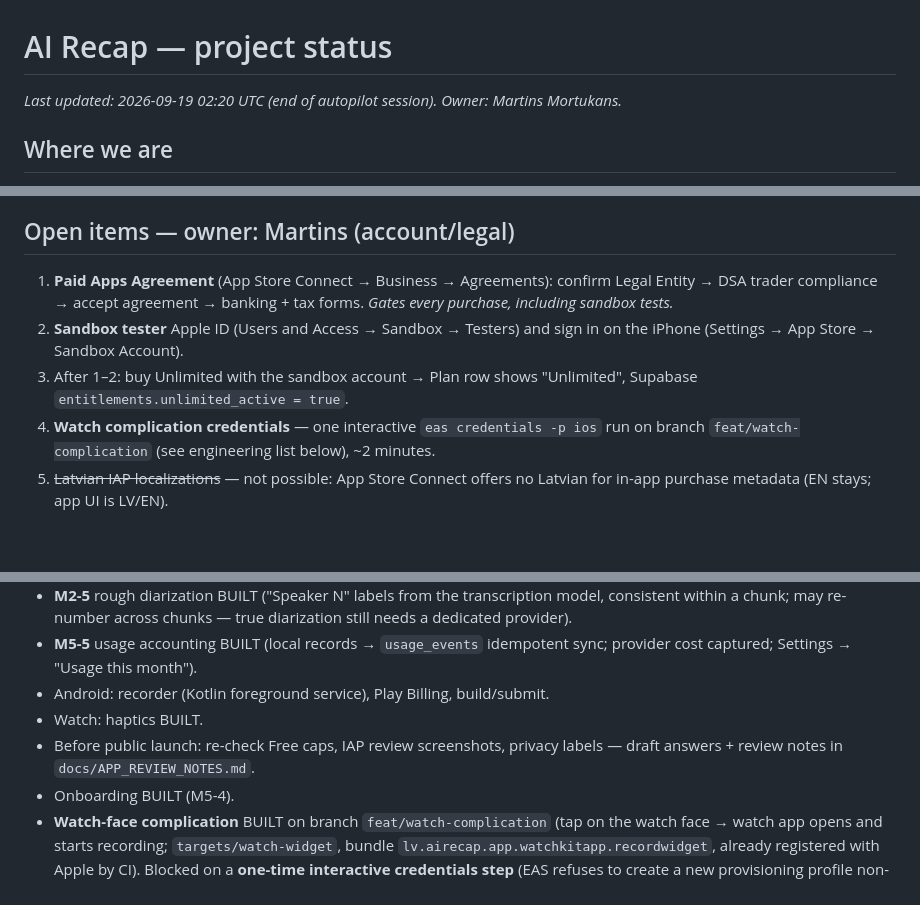
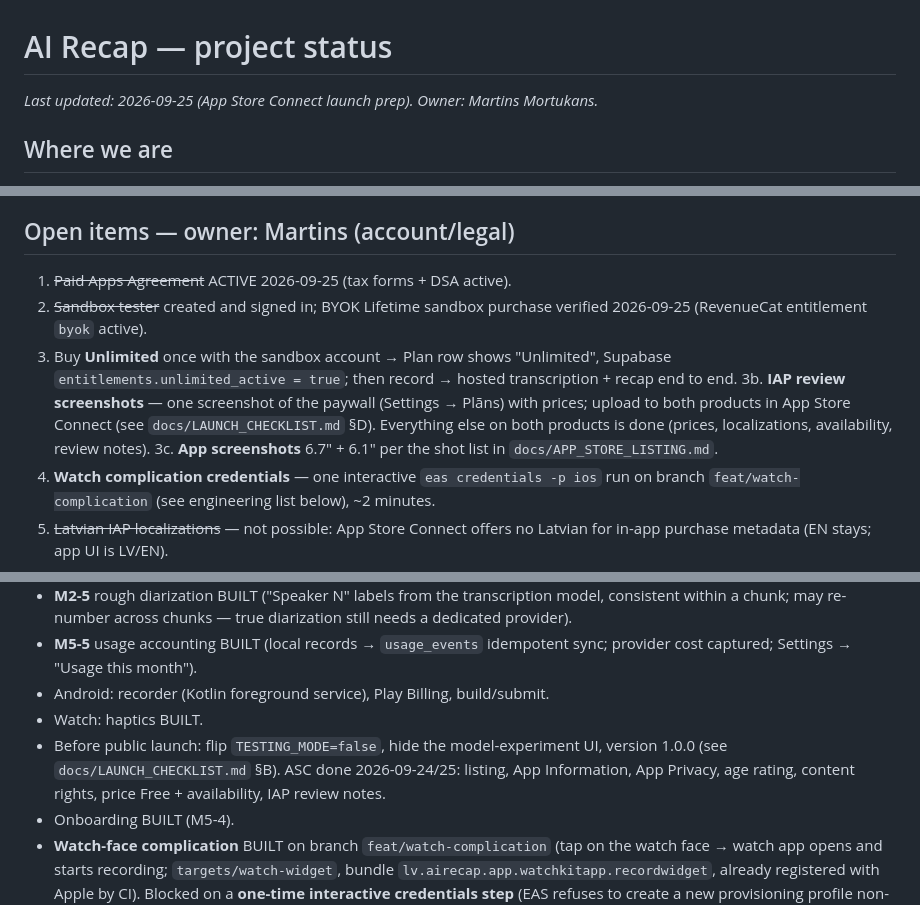
Before and after one commit to mortukans/ai-recap, a Markdown page: docs/STATUS.md, 3 parts joined by grey strips. Drawn GitHub-style; blank space fills up the shorter version.

```diff
--- a/docs/STATUS.md
+++ b/docs/STATUS.md
@@ -1,6 +1,6 @@
 # AI Recap — project status
 
-_Last updated: 2026-09-19 02:20 UTC (end of autopilot session). Owner: Martins Mortukans._
+_Last updated: 2026-09-25 (App Store Connect launch prep). Owner: Martins Mortukans._
 
 ## Where we are
 
@@ -60,9 +60,11 @@ The visual redesign from `design/ai-recap-design-handoff/HANDOFF.md` is implemen
 
 ## Open items — owner: Martins (account/legal)
 
-1. **Paid Apps Agreement** (App Store Connect → Business → Agreements): confirm Legal Entity → DSA trader compliance → accept agreement → banking + tax forms. _Gates every purchase, including sandbox tests._
-2. **Sandbox tester** Apple ID (Users and Access → Sandbox → Testers) and sign in on the iPhone (Settings → App Store → Sandbox Account).
-3. After 1–2: buy Unlimited with the sandbox account → Plan row shows "Unlimited", Supabase `entitlements.unlimited_active = true`.
+1. ~~Paid Apps Agreement~~ ACTIVE 2026-09-25 (tax forms + DSA active).
+2. ~~Sandbox tester~~ created and signed in; BYOK Lifetime sandbox purchase verified 2026-09-25 (RevenueCat entitlement `byok` active).
+3. Buy **Unlimited** once with the sandbox account → Plan row shows "Unlimited", Supabase `entitlements.unlimited_active = true`; then record → hosted transcription + recap end to end.
+3b. **IAP review screenshots** — one screenshot of the paywall (Settings → Plāns) with prices; upload to both products in App Store Connect (see `docs/LAUNCH_CHECKLIST.md` §D). Everything else on both products is done (prices, localizations, availability, review notes).
+3c. **App screenshots** 6.7" + 6.1" per the shot list in `docs/APP_STORE_LISTING.md`.
 4. **Watch complication credentials** — one interactive `eas credentials -p ios` run on branch `feat/watch-complication` (see engineering list below), ~2 minutes.
 5. ~~Latvian IAP localizations~~ — not possible: App Store Connect offers no Latvian for in-app purchase metadata (EN stays; app UI is LV/EN).
 
@@ -75,7 +77,7 @@ The visual redesign from `design/ai-recap-design-handoff/HANDOFF.md` is implemen
 - **M5-5** usage accounting BUILT (local records → `usage_events` idempotent sync; provider cost captured; Settings → "Usage this month").
 - Android: recorder (Kotlin foreground service), Play Billing, build/submit.
 - Watch: haptics BUILT.
-- Before public launch: re-check Free caps, IAP review screenshots, privacy labels — draft answers + review notes in `docs/APP_REVIEW_NOTES.md`.
+- Before public launch: flip `TESTING_MODE=false`, hide the model-experiment UI, version 1.0.0 (see `docs/LAUNCH_CHECKLIST.md` §B). ASC done 2026-09-24/25: listing, App Information, App Privacy, age rating, content rights, price Free + availability, IAP review notes.
 - Onboarding BUILT (M5-4).
 - **Watch-face complication** BUILT on branch `feat/watch-complication` (tap on the watch face → watch app opens and starts recording; `targets/watch-widget`, bundle `lv.airecap.app.watchkitapp.recordwidget`, already registered with Apple by CI). Blocked on a **one-time interactive credentials step** (EAS refuses to create a new provisioning profile non-interactively): Martins runs, on that branch, `cd apps/mobile && eas credentials -p ios` → production → set up a provisioning profile for target `AIRecapWatchWidget` (or just `eas build --profile production --platform ios` and cancel once credentials are stored). Then merge the branch and run the CI build. Not on main so TestFlight builds keep working.
 
```
Also changed, not shown: docs/APP_REVIEW_NOTES.md (+3 -3 lines), docs/LAUNCH_CHECKLIST.md (+4 -1 lines).
